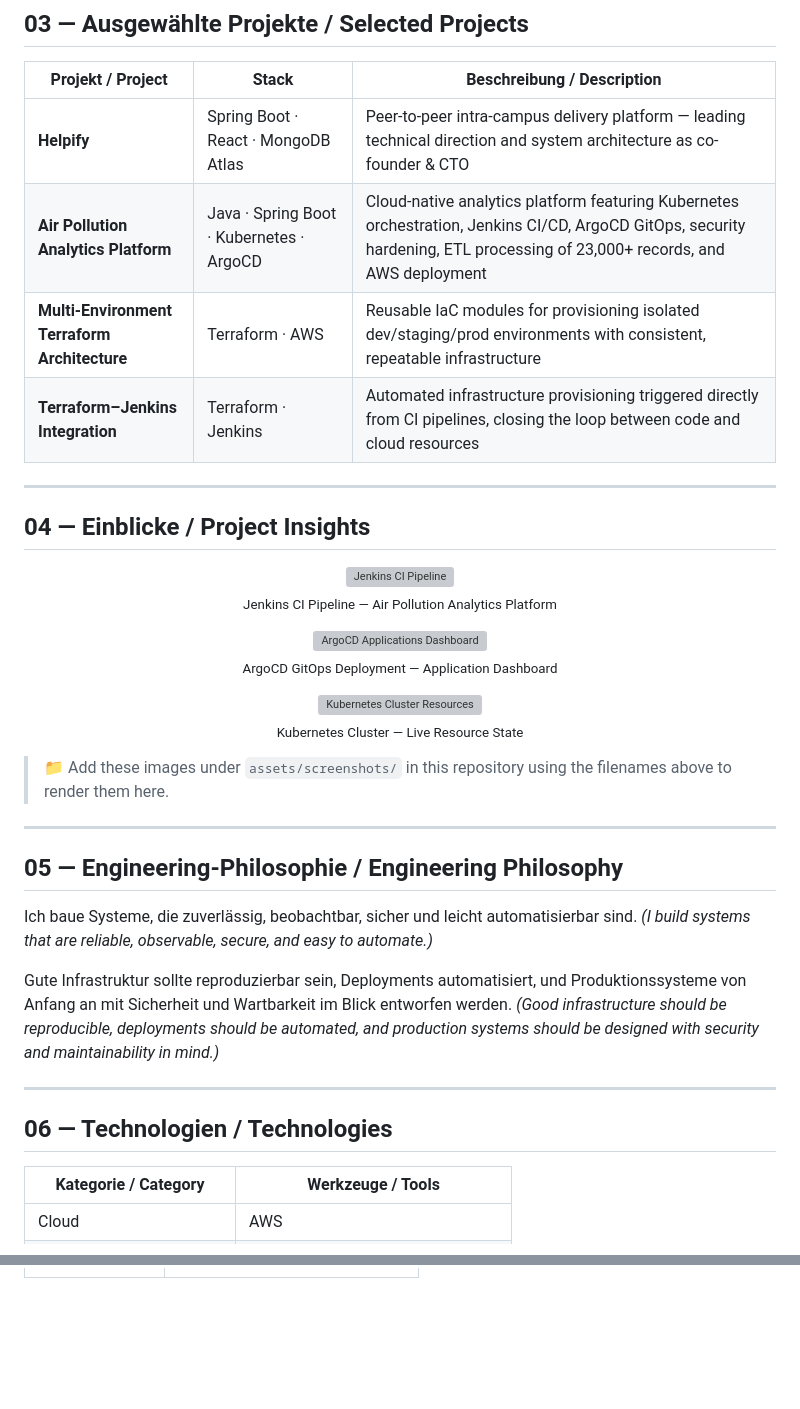
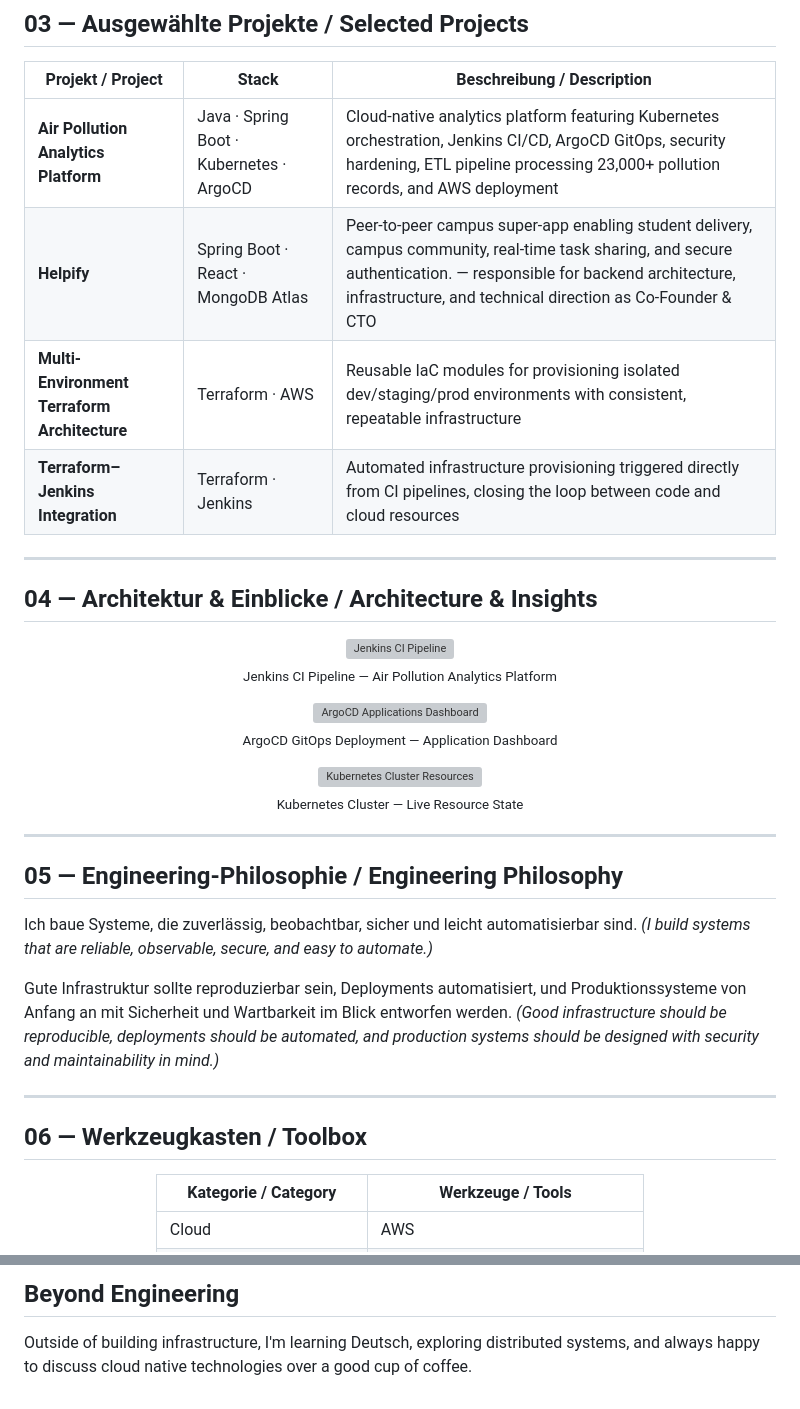
Before and after one commit to arpanel-devops/devden, a Markdown page: README.md, 2 parts joined by grey strips. Drawn GitHub-style; blank space fills up the shorter version; grey boxes are pictures that could not be loaded.

```diff
--- a/README.md
+++ b/README.md
@@ -45,14 +47,14 @@ Mein Fokus liegt auf Platform Engineering, DevOps, Cloud-Infrastruktur und verte
 
 | Projekt / Project | Stack | Beschreibung / Description |
 |---|---|---|
-| **Helpify** | Spring Boot · React · MongoDB Atlas | Peer-to-peer intra-campus delivery platform — leading technical direction and system architecture as co-founder & CTO |
-| **Air Pollution Analytics Platform** | Java · Spring Boot · Kubernetes · ArgoCD | Cloud-native analytics platform featuring Kubernetes orchestration, Jenkins CI/CD, ArgoCD GitOps, security hardening, ETL processing of 23,000+ records, and AWS deployment |
+| **Air Pollution Analytics Platform** | Java · Spring Boot · Kubernetes · ArgoCD | Cloud-native analytics platform featuring Kubernetes orchestration, Jenkins CI/CD, ArgoCD GitOps, security hardening, ETL pipeline processing 23,000+ pollution records, and AWS deployment |
+| **Helpify** | Spring Boot · React · MongoDB Atlas | Peer-to-peer campus super-app enabling student delivery, campus community, real-time task sharing, and secure authentication. — responsible for backend architecture, infrastructure, and technical direction as Co-Founder & CTO |
 | **Multi-Environment Terraform Architecture** | Terraform · AWS | Reusable IaC modules for provisioning isolated dev/staging/prod environments with consistent, repeatable infrastructure |
 | **Terraform–Jenkins Integration** | Terraform · Jenkins | Automated infrastructure provisioning triggered directly from CI pipelines, closing the loop between code and cloud resources |
 
 ---
 
-## 04 — Einblicke / Project Insights
+## 04 — Architektur & Einblicke / Architecture & Insights
 
 <p align="center">
   <img src="assets/screenshots/jenkins-stage-view.png" alt="Jenkins CI Pipeline" width="90%">
@@ -69,7 +71,7 @@ Mein Fokus liegt auf Platform Engineering, DevOps, Cloud-Infrastruktur und verte
   <br><sub>Kubernetes Cluster — Live Resource State</sub>
 </p>
 
-> 📁 Add these images under `assets/screenshots/` in this repository using the filenames above to render them here.
+
 
 ---
 
@@ -81,7 +83,9 @@ Gute Infrastruktur sollte reproduzierbar sein, Deployments automatisiert, und Pr
 
 ---
 
-## 06 — Technologien / Technologies
+## 06 — Werkzeugkasten / Toolbox
+
+<div align="center">
 
 | Kategorie / Category | Werkzeuge / Tools |
 |---|---|
@@ -148,4 +164,4 @@ Offen für Zusammenarbeit in den Bereichen DevOps-Tooling, Infrastrukturautomati
 
+## Beyond Engineering
 
-
-</div>
+Outside of building infrastructure, I'm learning Deutsch, exploring distributed systems, and always happy to discuss cloud native technologies over a good cup of coffee.
```
Also changed, not shown: other parts of README.md (+29 -15 lines).
